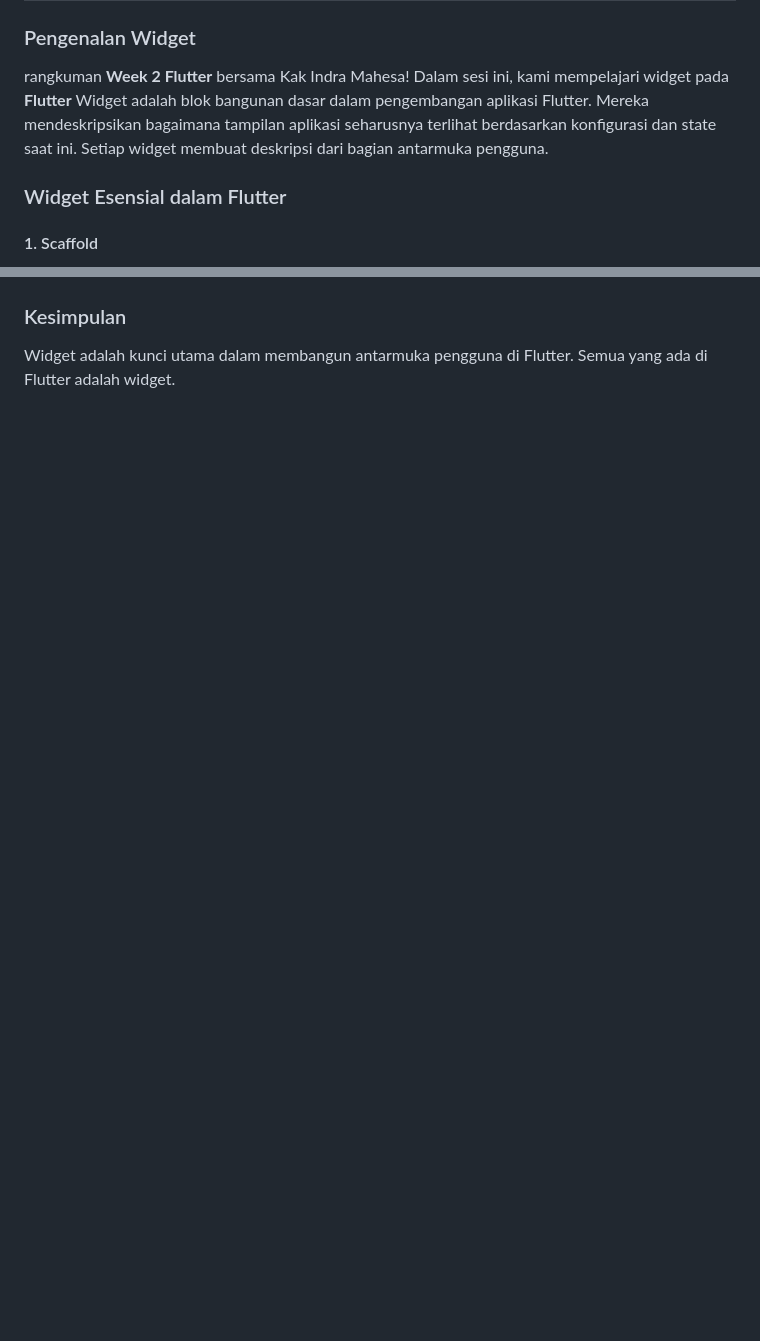
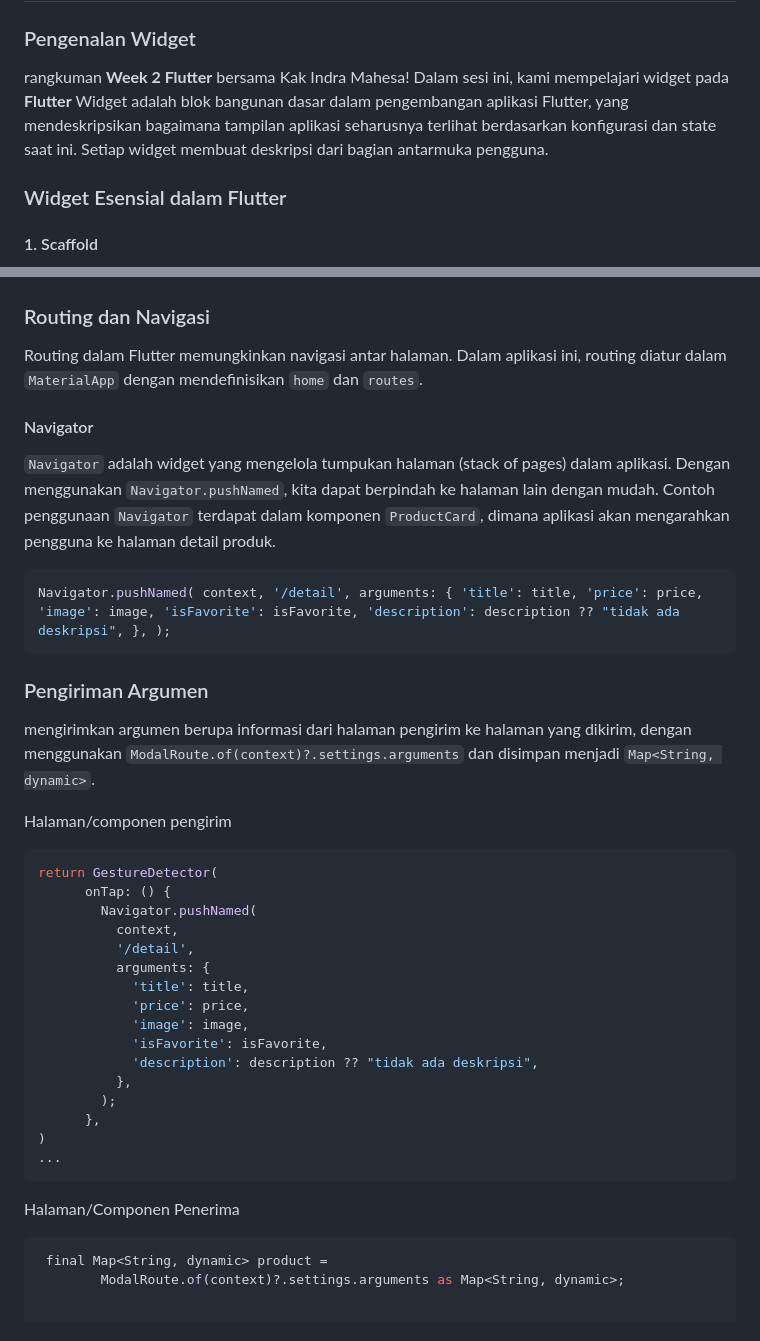
Before and after one commit to athilaramdani/StudyGroup-MP-Motionlab, a Markdown page: readme.md, 2 parts joined by grey strips. Rendered like a GitHub page; blank space fills up the shorter version.

Commit message:
final projek

````diff
--- a/readme.md
+++ b/readme.md
@@ -10,7 +10,7 @@
 ### Pengenalan Widget
 
 rangkuman **Week 2 Flutter** bersama Kak Indra Mahesa! Dalam sesi ini, kami mempelajari widget pada **Flutter**
-Widget adalah blok bangunan dasar dalam pengembangan aplikasi Flutter. Mereka mendeskripsikan bagaimana tampilan aplikasi seharusnya terlihat berdasarkan konfigurasi dan state saat ini. Setiap widget membuat deskripsi dari bagian antarmuka pengguna.
+Widget adalah blok bangunan dasar dalam pengembangan aplikasi Flutter, yang mendeskripsikan bagaimana tampilan aplikasi seharusnya terlihat berdasarkan konfigurasi dan state saat ini. Setiap widget membuat deskripsi dari bagian antarmuka pengguna.
 
 ### Widget Esensial dalam Flutter
 
@@ -164,6 +164,47 @@ GridView.builder(
 
 <img src="/readmeassets/images/gridview.png" alt="Gambar grid" width="300"/>
 
-### Kesimpulan
+### Routing dan Navigasi
 
-Widget adalah kunci utama dalam membangun antarmuka pengguna di Flutter. Semua yang ada di Flutter adalah widget.
+Routing dalam Flutter memungkinkan navigasi antar halaman. Dalam aplikasi ini, routing diatur dalam `MaterialApp` dengan mendefinisikan `home` dan `routes`.
+
+#### Navigator
+
+`Navigator` adalah widget yang mengelola tumpukan halaman (stack of pages) dalam aplikasi. Dengan menggunakan `Navigator.pushNamed`, kita dapat berpindah ke halaman lain dengan mudah. Contoh penggunaan `Navigator` terdapat dalam komponen `ProductCard`, dimana aplikasi akan mengarahkan pengguna ke halaman detail produk.
+
+```dart
+Navigator.pushNamed( context, '/detail', arguments: { 'title': title, 'price': price, 'image': image, 'isFavorite': isFavorite, 'description': description ?? "tidak ada deskripsi", }, );
+```
+
+### Pengiriman Argumen
+
+mengirimkan argumen berupa informasi dari halaman pengirim ke halaman yang dikirim, dengan menggunakan `ModalRoute.of(context)?.settings.arguments` dan disimpan menjadi `Map<String, dynamic>`.
+
+Halaman/componen pengirim
+
+```dart
+return GestureDetector(
+      onTap: () {
+        Navigator.pushNamed(
+          context,
+          '/detail',
+          arguments: {
+            'title': title,
+            'price': price,
+            'image': image,
+            'isFavorite': isFavorite,
+            'description': description ?? "tidak ada deskripsi",
+          },
+        );
+      },
+)
+...
+```
+
+Halaman/Componen Penerima
+
+```dart
+ final Map<String, dynamic> product =
+        ModalRoute.of(context)?.settings.arguments as Map<String, dynamic>;
+
+```
````
